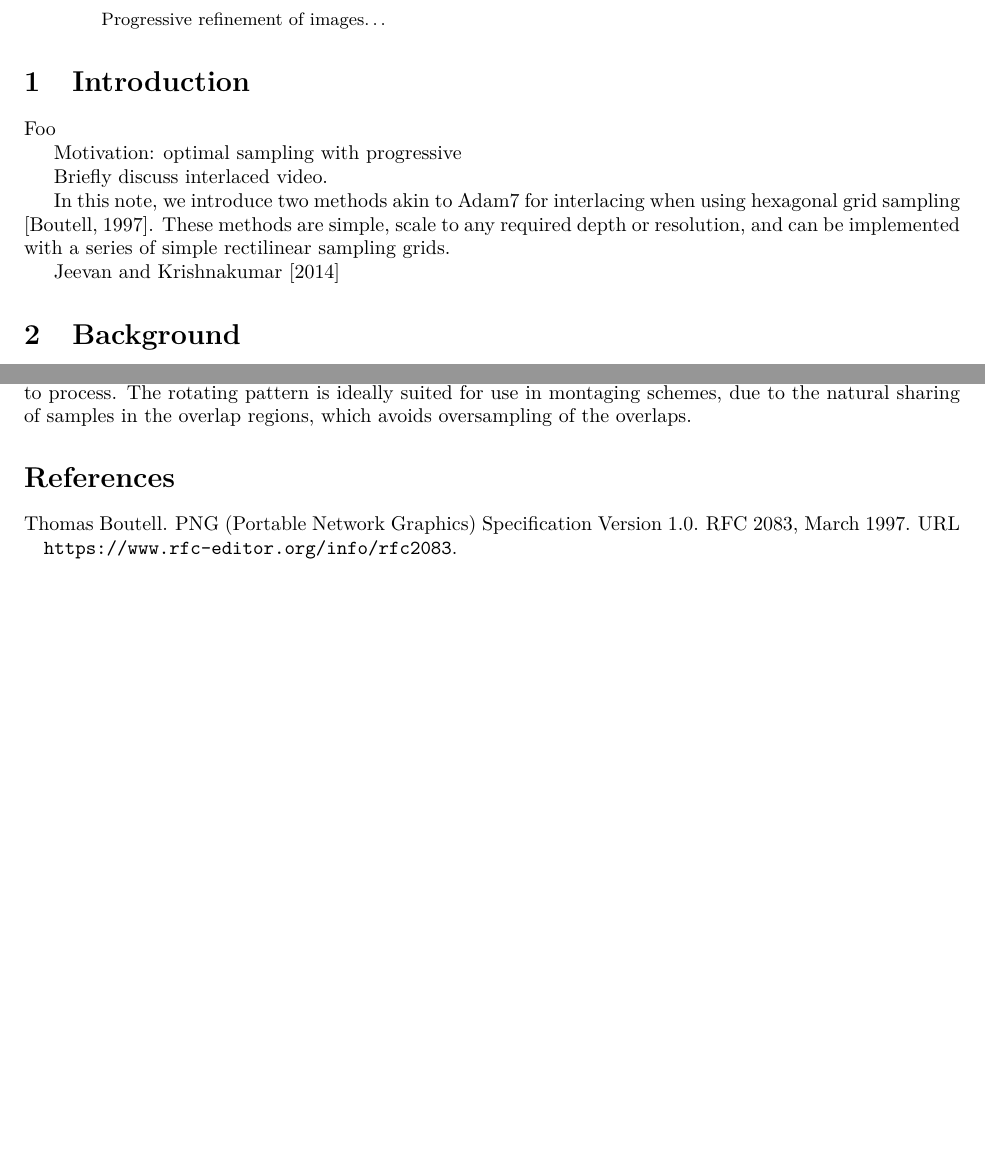
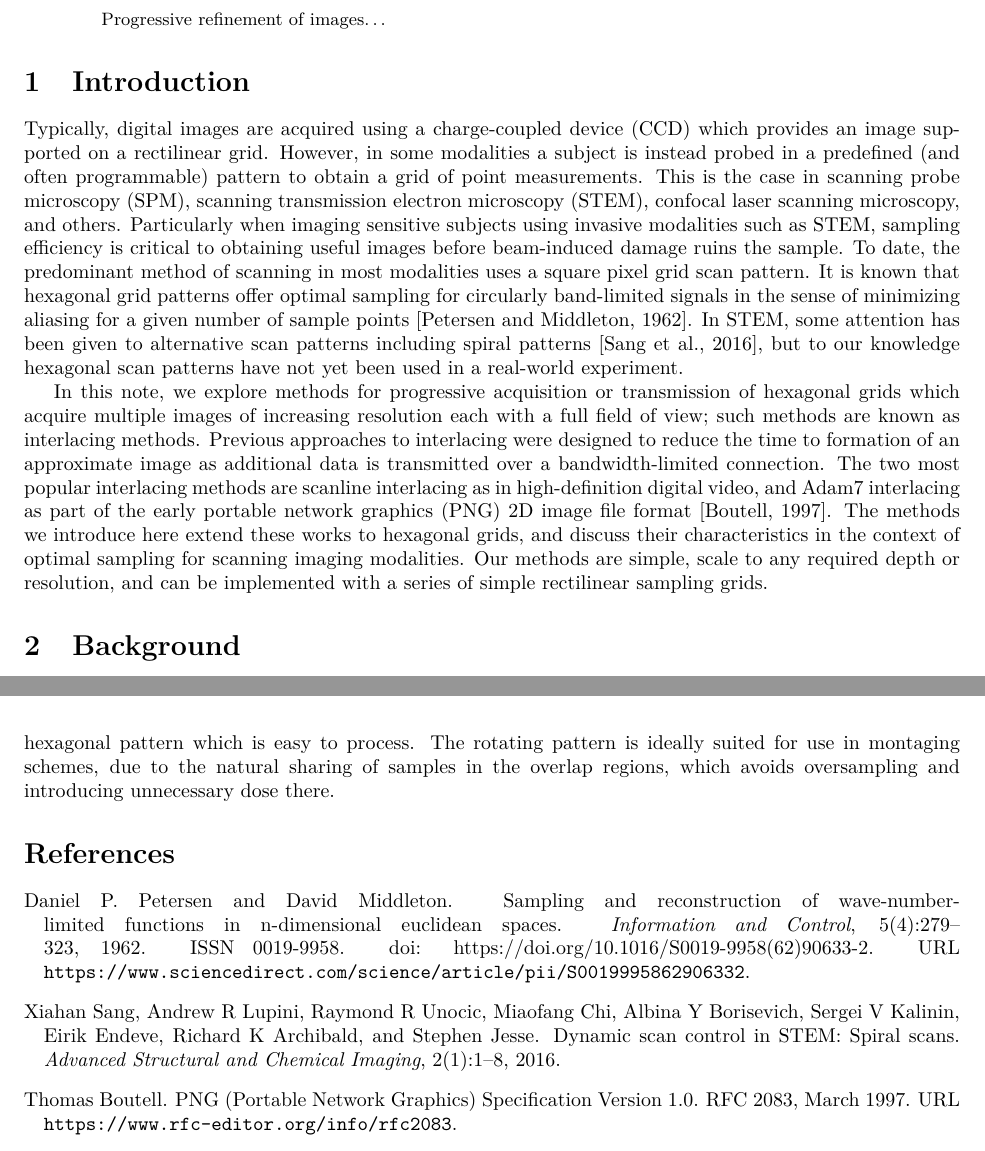
Before and after one commit to jacobhinkle/hex_interlacing, a LaTeX paper (note/hex.tex): two parts of pages 1 and 2 of 3 before the commit and two parts of pages 1 and 3 of 3 after it, joined at a grey line, cut so that both start at the same text, the shorter picture padded with empty space. Compiled offline with pdfLaTeX.

Commit message:
Update text in hex.tex

```diff
--- a/note/hex.tex
+++ b/note/hex.tex
@@ -31,19 +31,32 @@ Progressive refinement of images\ldots{}
 \section{Introduction}
 \label{sec:intro}
 
-Foo
+Typically, digital images are acquired using a charge-coupled device (CCD) which provides an image supported on a rectilinear grid.
+%
+However, in some modalities a subject is instead probed in a predefined (and often programmable) pattern to obtain a grid of point measurements.
+%
+This is the case in scanning probe microscopy (SPM), scanning transmission electron microscopy (STEM), confocal laser scanning microscopy, and others.
+%
+%In these scanning modalities, sample efficiency and other practical factors are often of the utmost importance.
+Particularly when imaging sensitive subjects using invasive modalities such as STEM, sampling efficiency is critical to obtaining useful images before beam-induced damage ruins the sample.
+%
+To date, the predominant method of scanning in most modalities uses a square pixel grid scan pattern.
+%
+It is known that hexagonal grid patterns offer optimal sampling for circularly band-limited signals in the sense of minimizing aliasing for a given number of sample points~\citep{petersen1962}.
+%
+In STEM, some attention has been given to alternative scan patterns including spiral patterns~\citep{sang2016dynamic}, but to our knowledge hexagonal scan patterns have not yet been used in a real-world experiment.
 
-Motivation: optimal sampling with progressive
 
-Briefly discuss interlaced video.
-
-In this note, we introduce two methods akin to Adam7 for interlacing when using
-hexagonal grid sampling \citep{rfc2083}.
+In this note, we explore methods for progressive acquisition or transmission of hexagonal grids which acquire multiple images of increasing resolution each with a full field of view; such methods are known as interlacing methods.
 %
-These methods are simple, scale to any required depth or resolution, and can be
+Previous approaches to interlacing were designed to reduce the time to formation of an approximate image as additional data is transmitted over a bandwidth-limited connection.
+%
+The two most popular interlacing methods are scanline interlacing as in high-definition digital video, and Adam7 interlacing as part of the early portable network graphics (PNG) 2D image file format~\citep{rfc2083}.
+%
+The methods we introduce here extend these works to hexagonal grids, and discuss their characteristics in the context of optimal sampling for scanning imaging modalities.
+%
+Our methods are simple, scale to any required depth or resolution, and can be
 implemented with a series of simple rectilinear sampling grids.
-
-\cite{jeevan2014compression}
 
 
 \section{Background}
@@ -173,7 +186,7 @@ The methods we have described in this note provide practical methods for achievi
 %
 The basic method is readily implemented and easy to handle, as it provides a square (two-grid) hexagonal pattern which is easy to process.
 %
-The rotating pattern is ideally suited for use in montaging schemes, due to the natural sharing of samples in the overlap regions, which avoids oversampling of the overlaps.
+The rotating pattern is ideally suited for use in montaging schemes, due to the natural sharing of samples in the overlap regions, which avoids oversampling and introducing unnecessary dose there.
 
 \bibliographystyle{unsrtnat}
 \bibliography{hex}
```
Also changed, not shown: note/hex.bib (+25 -0 lines), note/hex.tex (6 more changed lines).
